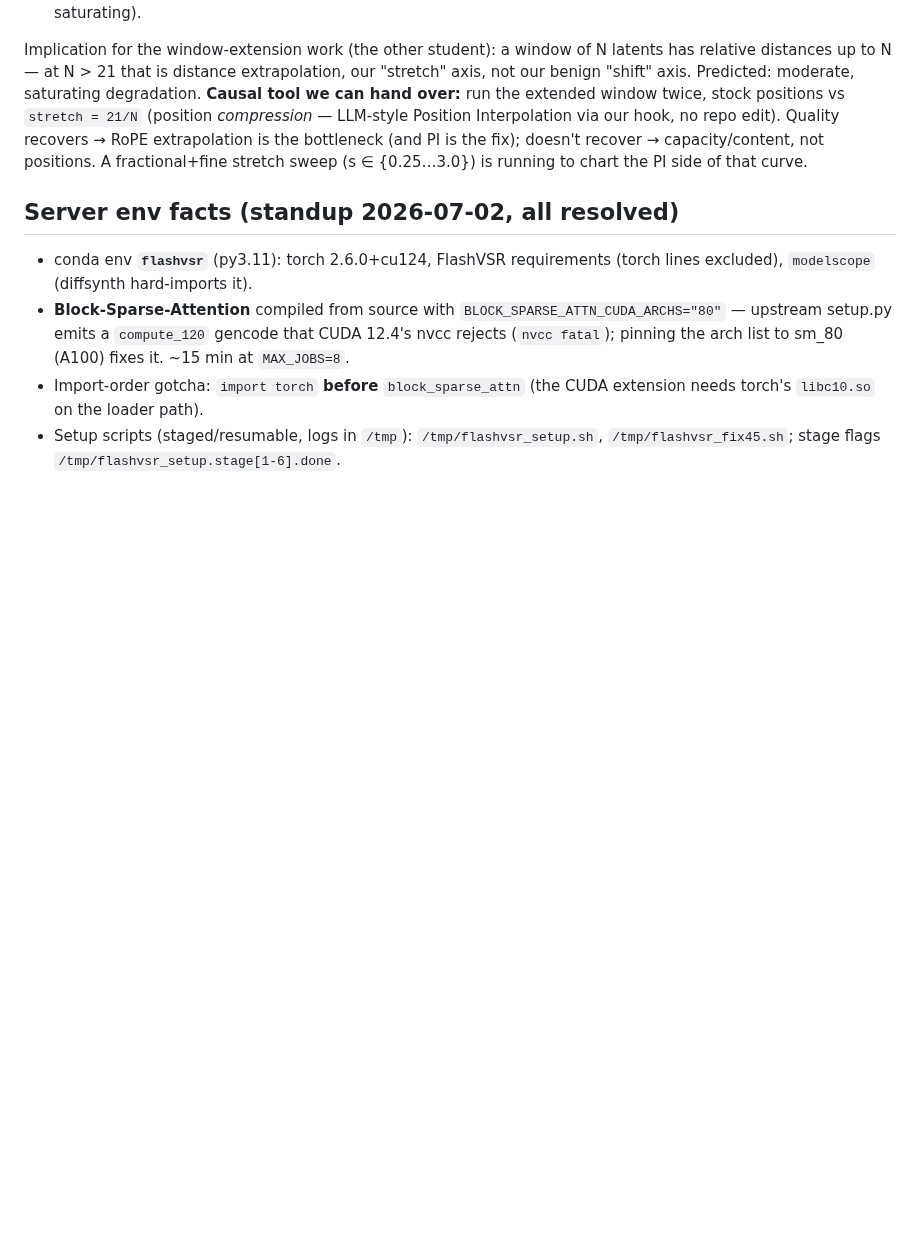
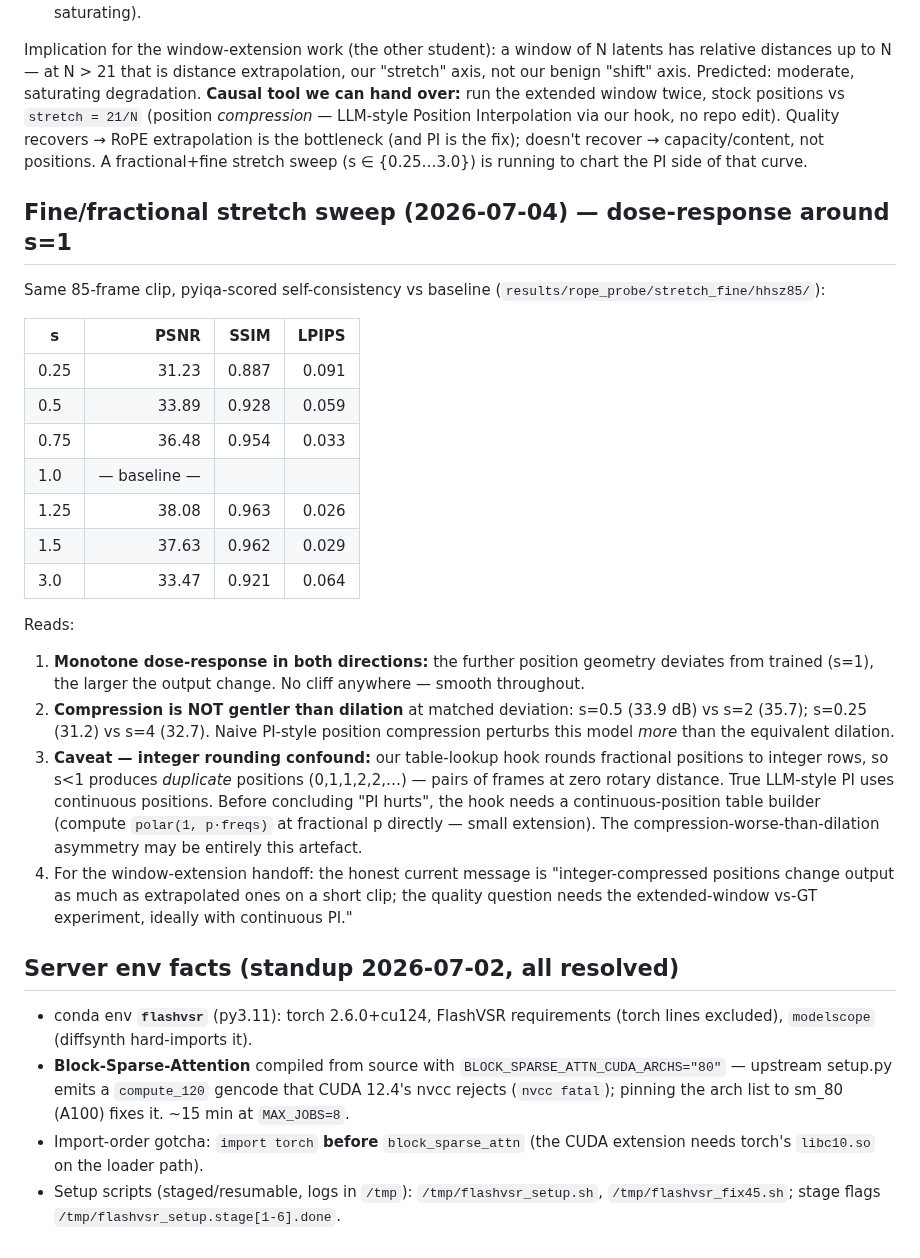
Before and after one commit to TimuJ/thesis_ve, a Markdown page: docs/notes/2026-07-02-flashvsr-rope-site.md, the part around the change. Drawn GitHub-style; blank space fills up the shorter version.

Commit message:
docs+reports: fine stretch dose-response — smooth, bidirectional, integer-PI caveat
Co-Authored-By: Claude Opus 4.8 (1M context) <noreply@anthropic.com>

```diff
--- a/docs/notes/2026-07-02-flashvsr-rope-site.md
+++ b/docs/notes/2026-07-02-flashvsr-rope-site.md
@@ -235,6 +235,42 @@ Quality recovers → RoPE extrapolation is the bottleneck (and PI is the fix);
 doesn't recover → capacity/content, not positions. A fractional+fine stretch
 sweep (s ∈ {0.25…3.0}) is running to chart the PI side of that curve.
 
+## Fine/fractional stretch sweep (2026-07-04) — dose-response around s=1
+
+Same 85-frame clip, pyiqa-scored self-consistency vs baseline
+(`results/rope_probe/stretch_fine/hhsz85/`):
+
+| s | PSNR | SSIM | LPIPS |
+|---|-----:|-----:|------:|
+| 0.25 | 31.23 | 0.887 | 0.091 |
+| 0.5 | 33.89 | 0.928 | 0.059 |
+| 0.75 | 36.48 | 0.954 | 0.033 |
+| 1.0 | — baseline — | | |
+| 1.25 | 38.08 | 0.963 | 0.026 |
+| 1.5 | 37.63 | 0.962 | 0.029 |
+| 3.0 | 33.47 | 0.921 | 0.064 |
+
+Reads:
+
+1. **Monotone dose-response in both directions:** the further position
+   geometry deviates from trained (s=1), the larger the output change. No
+   cliff anywhere — smooth throughout.
+2. **Compression is NOT gentler than dilation** at matched deviation:
+   s=0.5 (33.9 dB) vs s=2 (35.7); s=0.25 (31.2) vs s=4 (32.7). Naive
+   PI-style position compression perturbs this model *more* than the
+   equivalent dilation.
+3. **Caveat — integer rounding confound:** our table-lookup hook rounds
+   fractional positions to integer rows, so s<1 produces *duplicate*
+   positions (0,1,1,2,2,…) — pairs of frames at zero rotary distance. True
+   LLM-style PI uses continuous positions. Before concluding "PI hurts",
+   the hook needs a continuous-position table builder (compute
+   `polar(1, p·freqs)` at fractional p directly — small extension). The
+   compression-worse-than-dilation asymmetry may be entirely this artefact.
+4. For the window-extension handoff: the honest current message is
+   "integer-compressed positions change output as much as extrapolated
+   ones on a short clip; the quality question needs the extended-window
+   vs-GT experiment, ideally with continuous PI."
+
 ## Server env facts (standup 2026-07-02, all resolved)
 
 - conda env **`flashvsr`** (py3.11): torch 2.6.0+cu124, FlashVSR requirements
```
Also changed, not shown: reports/Timur_Iakshibaev_2026-06-29_to_2026-07-01.md (+15 -0 lines).
